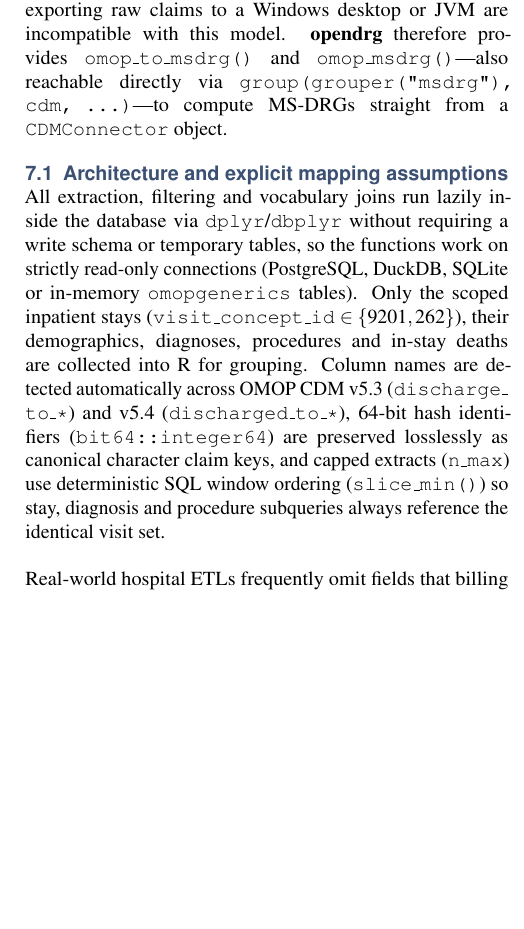
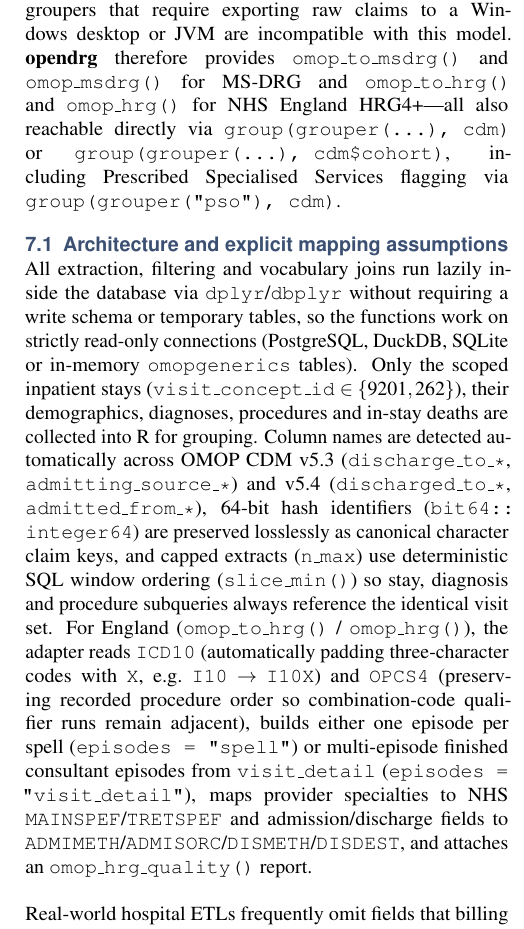
Before and after one commit to iomedhealth/opendrg, a LaTeX document (article/wp_opendrg.tex): part of one column of page 7 of 10, cut so that both start at the same text, the shorter picture padded with empty space. Compiled offline with pdfLaTeX.

Commit message:
OMOP CDM UK adapter: omop_to_hrg(), omop_hrg(), HRG4+/PSO CDM & CohortConstructor dispatch

```diff
--- a/article/wp_opendrg.tex
+++ b/article/wp_opendrg.tex
@@ -73,7 +73,7 @@
 \newcommand{\keywordname}{Keywords}
 
 \Abstract{
-Casemix groupers translate the coded content of a hospital stay---diagnoses, procedures, demographics and discharge disposition---into the payment and costing categories that underpin inpatient reimbursement, benchmarking and health-services research: Medicare Severity Diagnosis Related Groups (MS-DRGs) in the United States, and Healthcare Resource Groups (HRG4+) and Prescribed Specialised Services (PSS) flags in England. The reference implementations are distributed as platform-bound executables (a Windows installer, a z/OS mainframe module, a Java library), which makes grouping hard to embed in modern analytical pipelines, impossible to run inside a database, and opaque to the analysts who depend on its output. This whitepaper describes \textbf{opendrg}, an open-source R package that re-implements all three as \emph{published logic tables plus a small evaluation engine}. We show that the complete MS-DRG decision logic is contained in nine flat files released by CMS with every version---one boolean formula per DRG, code-to-attribute patterns, a complication/comorbidity exclusion list and procedure clusters---and that the HRG4+ and PSS logic is likewise contained, in machine-readable form, in NHS England's \emph{Code to Group} and \emph{Guide to Identification Rules} workbooks, supplemented by a handful of flowcharts and hierarchies that only appear in the accompanying PDFs. The MS-DRG engine compiles the 794 CMS formulas into \texttt{dplyr} expressions and evaluates them in CMS's order, reproducing per-row severity suppression, CC/MCC exclusions, cluster-based attribute suppression and the hospital-acquired-condition (HAC) second pass. Verification against CMS's own Java grouper---run on its 9{,}864-claim test database---shows \textbf{100\% agreement on final DRG, initial DRG, MDC, medical/surgical class, severity level and return code for all three bundled versions (v43.0, v43.1 and v44.0)}. The HRG4+ engine evaluates the workbook's ordered (root, flag) candidates and formal condition flags with last-satisfied-wins semantics, forms combination codes, derives unbundled HRGs, and groups spells from a pseudo-record of the dominant episode; it reproduces \textbf{every record of NHS England's official expected results for all seven HRG4+ datasets} (2{,}250 records, including 750 episodes and 477 spells of admitted patient care) for the 2024/25 National Costs and 2025/26 Local Payment designs, and the PSS engine reproduces \textbf{every record of the official PSO 2025/26 sample data} (300 episodes, 141 spells, 200 attendances). Finally, we integrate MS-DRG grouping directly with the OMOP Common Data Model through \texttt{CDMConnector} (\texttt{omop\_to\_msdrg()}, \texttt{omop\_msdrg()}), executing read-only \texttt{dbplyr} queries with explicit principal-diagnosis strategies and automated data-quality reporting, and demonstrate it end-to-end on a live production hospital CDM (5{,}126 inpatient stays in 2024). The package passes \texttt{R CMD check} without notes on five continuous-integration platforms.
+Casemix groupers translate the coded content of a hospital stay---diagnoses, procedures, demographics and discharge disposition---into the payment and costing categories that underpin inpatient reimbursement, benchmarking and health-services research: Medicare Severity Diagnosis Related Groups (MS-DRGs) in the United States, and Healthcare Resource Groups (HRG4+) and Prescribed Specialised Services (PSS) flags in England. The reference implementations are distributed as platform-bound executables (a Windows installer, a z/OS mainframe module, a Java library), which makes grouping hard to embed in modern analytical pipelines, impossible to run inside a database, and opaque to the analysts who depend on its output. This whitepaper describes \textbf{opendrg}, an open-source R package that re-implements all three as \emph{published logic tables plus a small evaluation engine}. We show that the complete MS-DRG decision logic is contained in nine flat files released by CMS with every version---one boolean formula per DRG, code-to-attribute patterns, a complication/comorbidity exclusion list and procedure clusters---and that the HRG4+ and PSS logic is likewise contained, in machine-readable form, in NHS England's \emph{Code to Group} and \emph{Guide to Identification Rules} workbooks, supplemented by a handful of flowcharts and hierarchies that only appear in the accompanying PDFs. The MS-DRG engine compiles the 794 CMS formulas into \texttt{dplyr} expressions and evaluates them in CMS's order, reproducing per-row severity suppression, CC/MCC exclusions, cluster-based attribute suppression and the hospital-acquired-condition (HAC) second pass. Verification against CMS's own Java grouper---run on its 9{,}864-claim test database---shows \textbf{100\% agreement on final DRG, initial DRG, MDC, medical/surgical class, severity level and return code for all three bundled versions (v43.0, v43.1 and v44.0)}. The HRG4+ engine evaluates the workbook's ordered (root, flag) candidates and formal condition flags with last-satisfied-wins semantics, forms combination codes, derives unbundled HRGs, and groups spells from a pseudo-record of the dominant episode; it reproduces \textbf{every record of NHS England's official expected results for all seven HRG4+ datasets} (2{,}250 records, including 750 episodes and 477 spells of admitted patient care) for the 2024/25 National Costs and 2025/26 Local Payment designs, and the PSS engine reproduces \textbf{every record of the official PSO 2025/26 sample data} (300 episodes, 141 spells, 200 attendances). Finally, we integrate MS-DRG, HRG4+ and PSO grouping directly with the OMOP Common Data Model through \texttt{CDMConnector} and \texttt{CohortConstructor} (\texttt{omop\_to\_msdrg()}, \texttt{omop\_msdrg()}, \texttt{omop\_to\_hrg()}, \texttt{omop\_hrg()}), executing read-only \texttt{dbplyr} queries with explicit principal-diagnosis strategies and automated data-quality reporting, and demonstrate MS-DRG grouping end-to-end on a live production hospital CDM (5{,}126 inpatient stays in 2024). The package passes \texttt{R CMD check} without notes on five continuous-integration platforms.
 }
 
 %----------------------------------------------------------------------------------------
@@ -366,11 +366,11 @@
 \section{Grouping Directly on OMOP CDM via \texttt{CDMConnector}}
 \label{sec:omop}
 
-In federated health-data networks built on the OMOP Common Data Model~\cite{ohdsi2024omop} (OHDSI, DARWIN~EU, EHDEN), patient-level records stay inside each hospital's database: analytical code travels to the data, connects through a \texttt{CDMConnector}~\cite{black2025cdmconnector} \texttt{cdm\_reference} object, and returns only aggregate outputs. Vendor groupers that require exporting raw claims to a Windows desktop or JVM are incompatible with this model. \textbf{opendrg} therefore provides \texttt{omop\_to\_msdrg()} and \texttt{omop\_msdrg()}---also reachable directly via \texttt{group(grouper("msdrg"), cdm, ...)}---to compute MS-DRGs straight from a \texttt{CDMConnector} object.
+{\sloppy In federated health-data networks built on the OMOP Common Data Model~\cite{ohdsi2024omop} (OHDSI, DARWIN~EU, EHDEN), patient-level records stay inside each hospital's database: analytical code travels to the data, connects through a \texttt{CDMConnector}~\cite{black2025cdmconnector} \texttt{cdm\_reference} object, and returns only aggregate outputs. Vendor groupers that require exporting raw claims to a Windows desktop or JVM are incompatible with this model. \textbf{opendrg} therefore provides \texttt{omop\_to\_msdrg()} and \texttt{omop\_msdrg()} for MS-DRG and \texttt{omop\_to\_hrg()} and \texttt{omop\_hrg()} for NHS England HRG4+---all also reachable directly via \texttt{group(grouper(...), cdm)} or \texttt{group(grouper(...), cdm\$cohort)}, including Prescribed Specialised Services flagging via \texttt{group(grouper("pso"), cdm)}.\par}
 
 \subsection{Architecture and explicit mapping assumptions}
 
-{\sloppy All extraction, filtering and vocabulary joins run lazily inside the database via \texttt{dplyr}/\texttt{dbplyr} without requiring a write schema or temporary tables, so the functions work on strictly read-only connections (PostgreSQL, DuckDB, SQLite or in-memory \texttt{omopgenerics} tables). Only the scoped inpatient stays (\texttt{visit\_\allowbreak concept\_id} $\in \{9201, 262\}$), their demographics, diagnoses, procedures and in-stay deaths are collected into R for grouping. Column names are detected automatically across OMOP CDM v5.3 (\texttt{discharge\_\allowbreak to\_*}) and v5.4 (\texttt{discharged\_\allowbreak to\_*}), 64-bit hash identifiers (\texttt{bit64::\allowbreak integer64}) are preserved losslessly as canonical character claim keys, and capped extracts (\texttt{n\_max}) use deterministic SQL window ordering (\texttt{slice\_min()}) so stay, diagnosis and procedure subqueries always reference the identical visit set.\par}
+{\sloppy All extraction, filtering and vocabulary joins run lazily inside the database via \texttt{dplyr}/\texttt{dbplyr} without requiring a write schema or temporary tables, so the functions work on strictly read-only connections (PostgreSQL, DuckDB, SQLite or in-memory \texttt{omopgenerics} tables). Only the scoped inpatient stays (\texttt{visit\_\allowbreak concept\_id} $\in \{9201, 262\}$), their demographics, diagnoses, procedures and in-stay deaths are collected into R for grouping. Column names are detected automatically across OMOP CDM v5.3 (\texttt{discharge\_\allowbreak to\_*}, \texttt{admitting\_\allowbreak source\_*}) and v5.4 (\texttt{discharged\_\allowbreak to\_*}, \texttt{admitted\_\allowbreak from\_*}), 64-bit hash identifiers (\texttt{bit64::\allowbreak integer64}) are preserved losslessly as canonical character claim keys, and capped extracts (\texttt{n\_max}) use deterministic SQL window ordering (\texttt{slice\_min()}) so stay, diagnosis and procedure subqueries always reference the identical visit set. For England (\texttt{omop\_to\_hrg()} / \texttt{omop\_hrg()}), the adapter reads \texttt{ICD10} (automatically padding three-character codes with \texttt{X}, e.g.\ \texttt{I10} $\rightarrow$ \texttt{I10X}) and \texttt{OPCS4} (preserving recorded procedure order so combination-code qualifier runs remain adjacent), builds either one episode per spell (\texttt{episodes = "spell"}) or multi-episode finished consultant episodes from \texttt{visit\_detail} (\texttt{episodes = "visit\_detail"}), maps provider specialties to NHS \texttt{MAINSPEF}/\texttt{TRETSPEF} and admission/discharge fields to \texttt{ADMIMETH}/\texttt{ADMISORC}/\texttt{DISMETH}/\texttt{DISDEST}, and attaches an \texttt{omop\_hrg\_quality()} report.\par}
 
 {\sloppy Real-world hospital ETLs frequently omit fields that billing groupers assume. Rather than applying silent heuristics, \texttt{omop\_to\_msdrg()} makes every assumption configurable and records its effect in an attached quality report (\texttt{omop\_\allowbreak msdrg\_\allowbreak quality()}):\par}
 
```
Also changed, not shown: README.md, article/wp_opendrg.pdf, article/wp_opendrg.tex (2 more changed lines), 8 other files.
